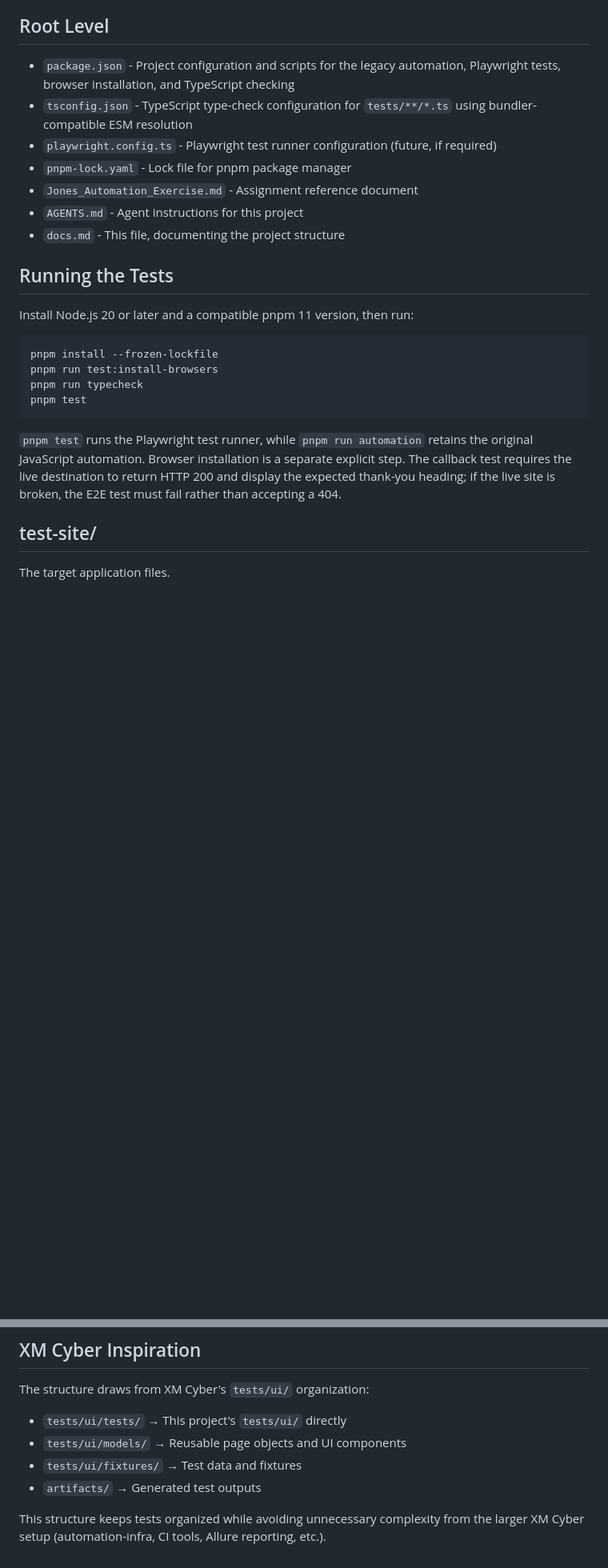
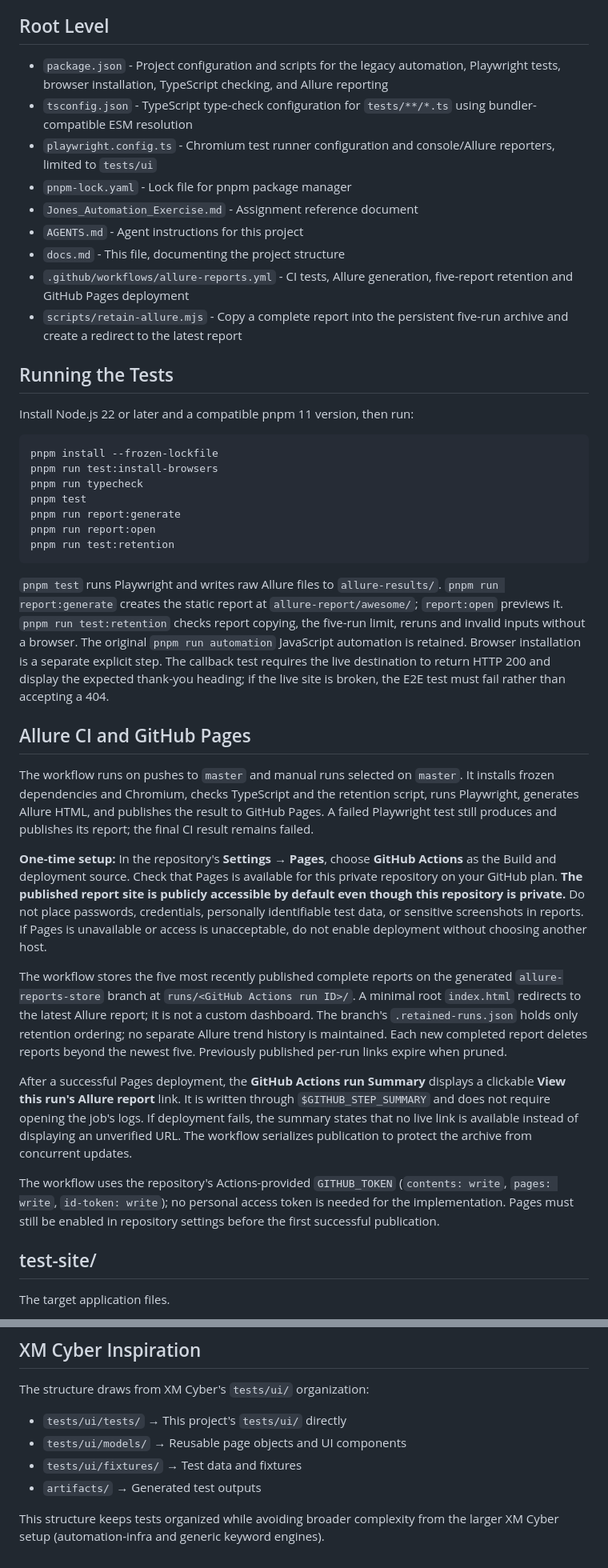
Before and after one commit to AvgBlue/jones-automation-exercise, a Markdown page: docs.md, 2 parts joined by grey strips. Shown at 80% size. Drawn GitHub-style; blank space fills up the shorter version.

Commit message:
Document Allure CI, GitHub Pages setup, report links, and retention

````diff
--- a/docs.md
+++ b/docs.md
@@ -4,26 +4,43 @@ This document describes the recommended file structure for the Jones Automation
 
 ## Root Level
 
-- `package.json` - Project configuration and scripts for the legacy automation, Playwright tests, browser installation, and TypeScript checking
+- `package.json` - Project configuration and scripts for the legacy automation, Playwright tests, browser installation, TypeScript checking, and Allure reporting
 - `tsconfig.json` - TypeScript type-check configuration for `tests/**/*.ts` using bundler-compatible ESM resolution
-- `playwright.config.ts` - Playwright test runner configuration (future, if required)
+- `playwright.config.ts` - Chromium test runner configuration and console/Allure reporters, limited to `tests/ui`
 - `pnpm-lock.yaml` - Lock file for pnpm package manager
 - `Jones_Automation_Exercise.md` - Assignment reference document
 - `AGENTS.md` - Agent instructions for this project
 - `docs.md` - This file, documenting the project structure
+- `.github/workflows/allure-reports.yml` - CI tests, Allure generation, five-report retention and GitHub Pages deployment
+- `scripts/retain-allure.mjs` - Copy a complete report into the persistent five-run archive and create a redirect to the latest report
 
 ## Running the Tests
 
-Install Node.js 20 or later and a compatible pnpm 11 version, then run:
+Install Node.js 22 or later and a compatible pnpm 11 version, then run:
 
 ```sh
 pnpm install --frozen-lockfile
 pnpm run test:install-browsers
 pnpm run typecheck
 pnpm test
+pnpm run report:generate
+pnpm run report:open
+pnpm run test:retention
 ```
 
-`pnpm test` runs the Playwright test runner, while `pnpm run automation` retains the original JavaScript automation. Browser installation is a separate explicit step. The callback test requires the live destination to return HTTP 200 and display the expected thank-you heading; if the live site is broken, the E2E test must fail rather than accepting a 404.
+`pnpm test` runs Playwright and writes raw Allure files to `allure-results/`. `pnpm run report:generate` creates the static report at `allure-report/awesome/`; `report:open` previews it. `pnpm run test:retention` checks report copying, the five-run limit, reruns and invalid inputs without a browser. The original `pnpm run automation` JavaScript automation is retained. Browser installation is a separate explicit step. The callback test requires the live destination to return HTTP 200 and display the expected thank-you heading; if the live site is broken, the E2E test must fail rather than accepting a 404.
+
+## Allure CI and GitHub Pages
+
+The workflow runs on pushes to `master` and manual runs selected on `master`. It installs frozen dependencies and Chromium, checks TypeScript and the retention script, runs Playwright, generates Allure HTML, and publishes the result to GitHub Pages. A failed Playwright test still produces and publishes its report; the final CI result remains failed.
+
+**One-time setup:** In the repository's **Settings → Pages**, choose **GitHub Actions** as the Build and deployment source. Check that Pages is available for this private repository on your GitHub plan. **The published report site is publicly accessible by default even though this repository is private.** Do not place passwords, credentials, personally identifiable test data, or sensitive screenshots in reports. If Pages is unavailable or access is unacceptable, do not enable deployment without choosing another host.
+
+The workflow stores the five most recently published complete reports on the generated `allure-reports-store` branch at `runs/<GitHub Actions run ID>/`. A minimal root `index.html` redirects to the latest Allure report; it is not a custom dashboard. The branch's `.retained-runs.json` holds only retention ordering; no separate Allure trend history is maintained. Each new completed report deletes reports beyond the newest five. Previously published per-run links expire when pruned.
+
+After a successful Pages deployment, the **GitHub Actions run Summary** displays a clickable **View this run's Allure report** link. It is written through `$GITHUB_STEP_SUMMARY` and does not require opening the job's logs. If deployment fails, the summary states that no live link is available instead of displaying an unverified URL. The workflow serializes publication to protect the archive from concurrent updates.
+
+The workflow uses the repository's Actions-provided `GITHUB_TOKEN` (`contents: write`, `pages: write`, `id-token: write`); no personal access token is needed for the implementation. Pages must still be enabled in repository settings before the first successful publication.
 
 ## test-site/
 
@@ -81,4 +102,4 @@ The structure draws from XM Cyber's `tests/ui/` organization:
 - `tests/ui/fixtures/` → Test data and fixtures
 - `artifacts/` → Generated test outputs
 
-This structure keeps tests organized while avoiding unnecessary complexity from the larger XM Cyber setup (automation-infra, CI tools, Allure reporting, etc.).
+This structure keeps tests organized while avoiding broader complexity from the larger XM Cyber setup (automation-infra and generic keyword engines).
````
Also changed, not shown: other parts of docs.md (+4 -0 lines).
